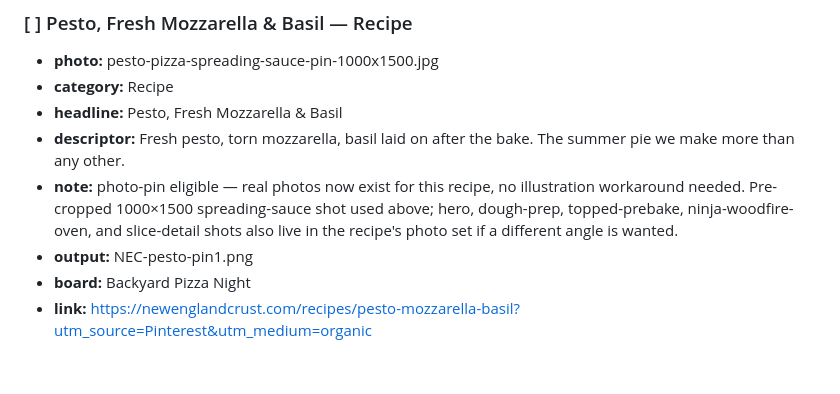
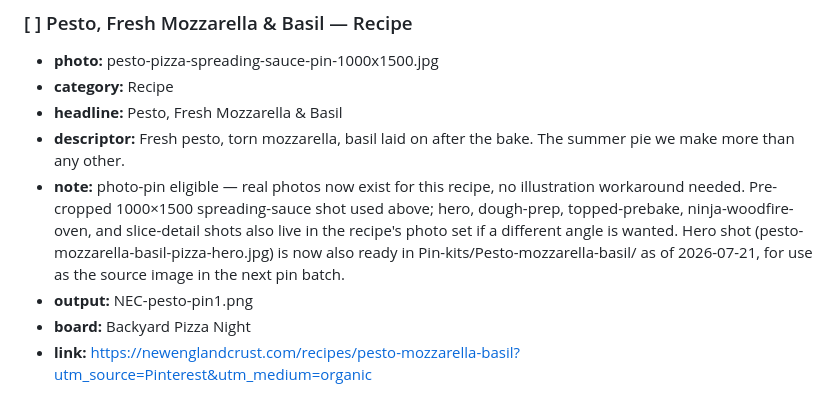
Before and after one commit to mjspinney-star/new-england-crust, a Markdown page: Pinterest/pinterest-pin-queue.md, the part around the change. GitHub-like rendering; blank space fills up the shorter version.

Commit message:
Note Pesto Mozzarella & Basil hero photo ready in pin kit

```diff
--- a/Pinterest/pinterest-pin-queue.md
+++ b/Pinterest/pinterest-pin-queue.md
@@ -588,7 +588,7 @@ day isn't a scramble.
 - **category:** Recipe
 - **headline:** Pesto, Fresh Mozzarella & Basil
 - **descriptor:** Fresh pesto, torn mozzarella, basil laid on after the bake. The summer pie we make more than any other.
-- **note:** photo-pin eligible — real photos now exist for this recipe, no illustration workaround needed. Pre-cropped 1000×1500 spreading-sauce shot used above; hero, dough-prep, topped-prebake, ninja-woodfire-oven, and slice-detail shots also live in the recipe's photo set if a different angle is wanted.
+- **note:** photo-pin eligible — real photos now exist for this recipe, no illustration workaround needed. Pre-cropped 1000×1500 spreading-sauce shot used above; hero, dough-prep, topped-prebake, ninja-woodfire-oven, and slice-detail shots also live in the recipe's photo set if a different angle is wanted. Hero shot (pesto-mozzarella-basil-pizza-hero.jpg) is now also ready in Pin-kits/Pesto-mozzarella-basil/ as of 2026-07-21, for use as the source image in the next pin batch.
 - **output:** NEC-pesto-pin1.png
 - **board:** Backyard Pizza Night
 - **link:** https://newenglandcrust.com/recipes/pesto-mozzarella-basil?utm_source=Pinterest&utm_medium=organic
```
